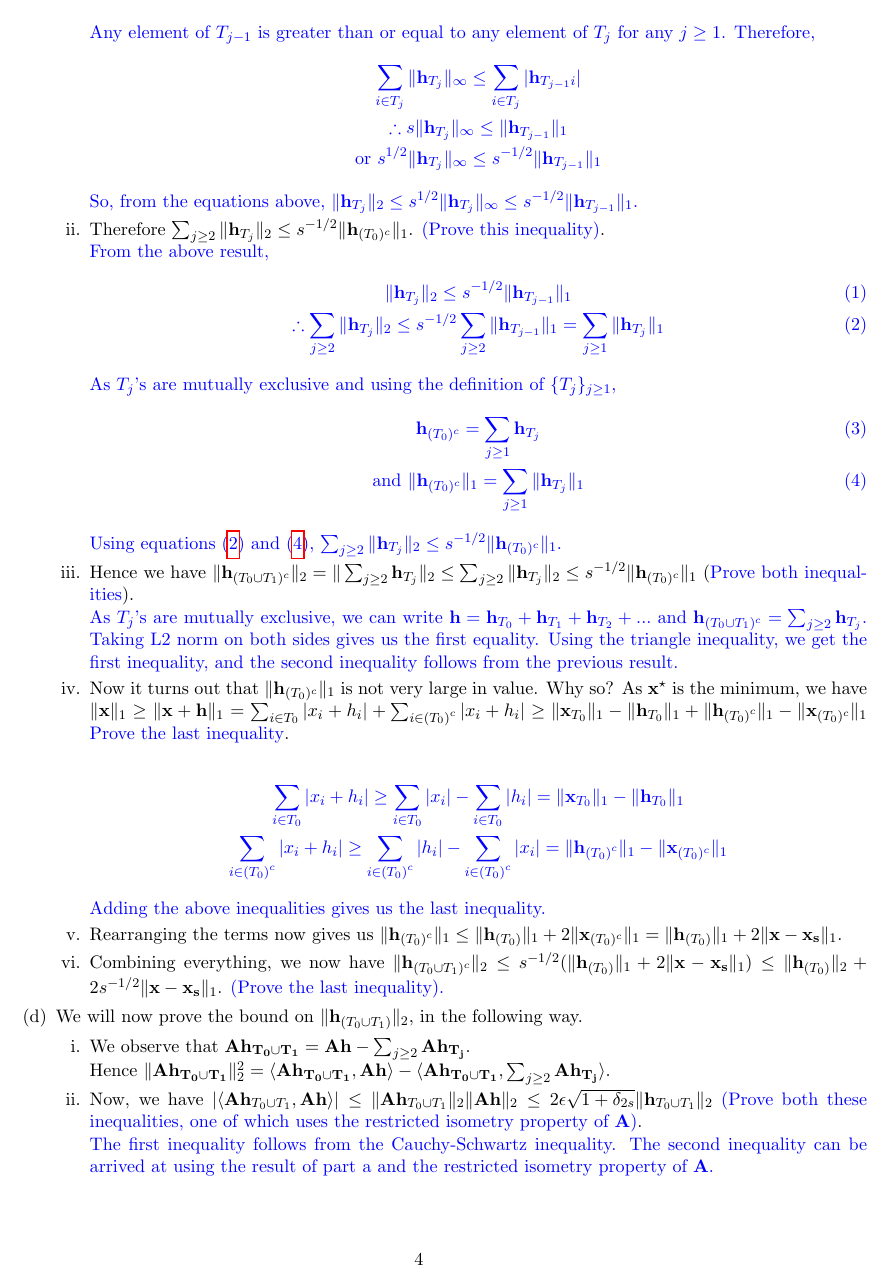
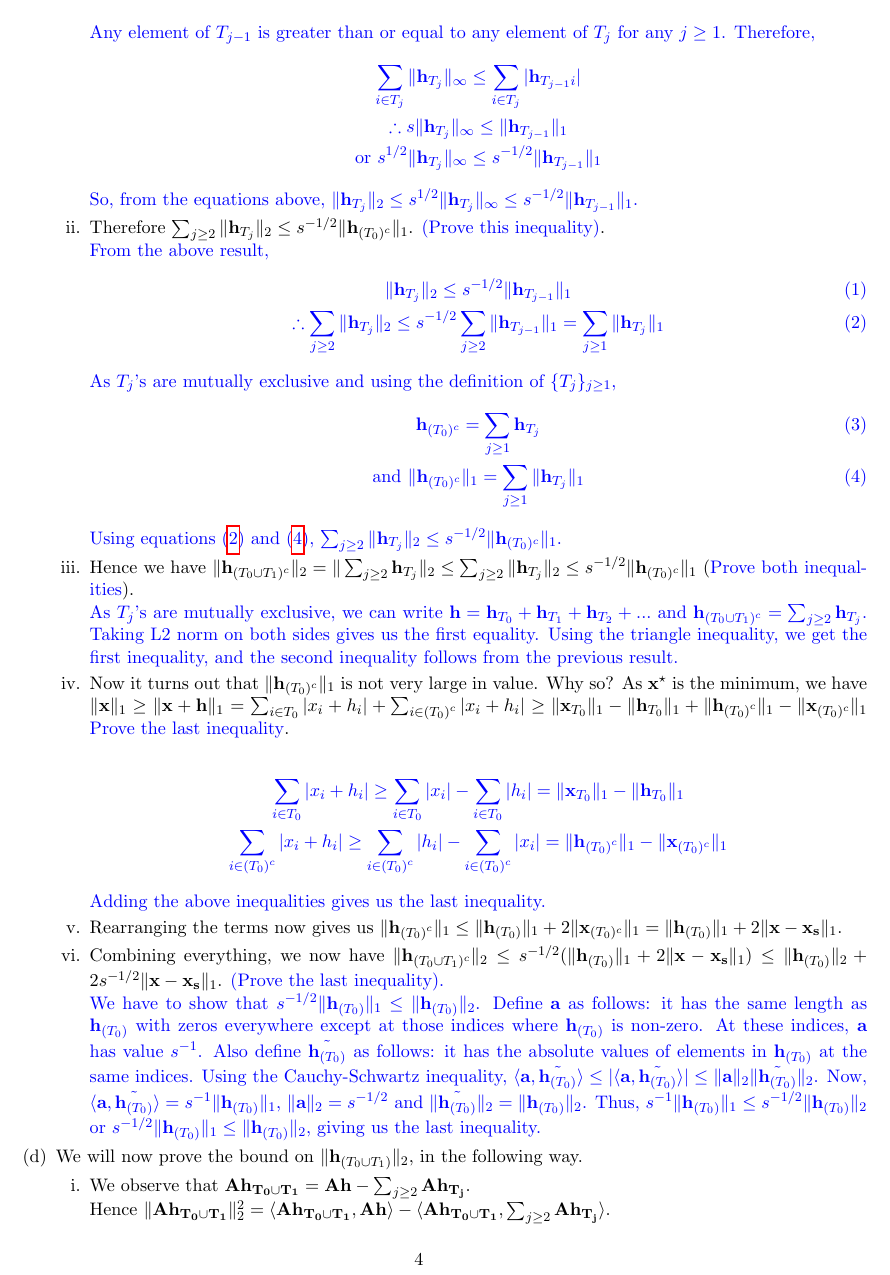
Before and after one commit to niranjantdesai/CS-763_Assignments, a LaTeX problem sheet (Assignment 5/12D10002_12D100007_12D070014_CS763_assignment5.tex): page 4 of 6. Compiled offline with pdfLaTeX.

Commit message:
Completed A5 Q2
Over to Baid now for A5 Q3.

```diff
--- a/Assignment 5/12D10002_12D100007_12D070014_CS763_assignment5.tex
+++ b/Assignment 5/12D10002_12D100007_12D070014_CS763_assignment5.tex
@@ -175,7 +175,10 @@ As $T_j$'s are mutually exclusive, we can write $\mathbf{h} = \mathbf{h}_{T_0} +
 Adding the above inequalities gives us the last inequality.
 }
 \item Rearranging the terms now gives us $\|\mathbf{h}_{{(T_0)}^c}\|_1 \leq \|\mathbf{h}_{{(T_0)}}\|_1  + 2\|\mathbf{x}_{{(T_0)^c}}\|_1 = \|\mathbf{h}_{{(T_0)}}\|_1  + 2\|\mathbf{x}-\mathbf{x_s}\|_1$.
-\item Combining everything, we now have $\|\mathbf{h}_{(T_0 \cup T_1)^c}\|_2 \leq s^{-1/2}(\|\mathbf{h}_{{(T_0)}}\|_1  + 2\|\mathbf{x}-\mathbf{x_s}\|_1) \leq \|\mathbf{h}_{{(T_0)}}\|_2 + 2s^{-1/2} \|\mathbf{x}-\mathbf{x_s}\|_1$. \textcolor{blue}{(Prove the last inequality).}
+\item Combining everything, we now have $\|\mathbf{h}_{(T_0 \cup T_1)^c}\|_2 \leq s^{-1/2}(\|\mathbf{h}_{{(T_0)}}\|_1  + 2\|\mathbf{x}-\mathbf{x_s}\|_1) \leq \|\mathbf{h}_{{(T_0)}}\|_2 + 2s^{-1/2} \|\mathbf{x}-\mathbf{x_s}\|_1$. \textcolor{blue}{(Prove the last inequality).}\\
+\textcolor{blue}{
+We have to show that $s^{-1/2}\|\mathbf{h}_{{(T_0)}}\|_1 \leq \|\mathbf{h}_{{(T_0)}}\|_2$. Define $\mathbf{a}$ as follows: it has the same length as $\mathbf{h}_{{(T_0)}}$ with zeros everywhere except at those indices where $\mathbf{h}_{{(T_0)}}$ is non-zero. At these indices, $\mathbf{a}$ has value $s^{-1}$. Also define $\tilde{\mathbf{h}_{{(T_0)}}}$ as follows: it has the absolute values of elements in $\mathbf{h}_{{(T_0)}}$ at the same indices. Using the Cauchy-Schwartz inequality, $\langle \mathbf{a},\tilde{\mathbf{h}_{{(T_0)}}}\rangle \leq |\langle \mathbf{a},\tilde{\mathbf{h}_{{(T_0)}}}\rangle| \leq \|\mathbf{a}\|_2\|\tilde{\mathbf{h}_{{(T_0)}}}\|_2$. Now, $\langle \mathbf{a},\tilde{\mathbf{h}_{{(T_0)}}}\rangle = s^{-1}\|\mathbf{h}_{(T_0)}\|_1$, $\|\mathbf{a}\|_2 = s^{-1/2}$ and $\|\tilde{\mathbf{h}_{{(T_0)}}}\|_2 = \|\mathbf{h}_{{(T_0)}}\|_2$. Thus, $s^{-1}\|\mathbf{h}_{(T_0)}\|_1 \leq s^{-1/2}\|\mathbf{h}_{{(T_0)}}\|_2$ or $s^{-1/2}\|\mathbf{h}_{{(T_0)}}\|_1 \leq \|\mathbf{h}_{{(T_0)}}\|_2$, giving us the last inequality.
+}
 \end{enumerate}
 \item We will now prove the bound on $\|\mathbf{h}_{(T_0 \cup T_1)}\|_2$, in the following way.
 \begin{enumerate}
```
Also changed, not shown: Assignment 5/12D10002_12D100007_12D070014_CS763_assignment5.pdf, 2 other files.
